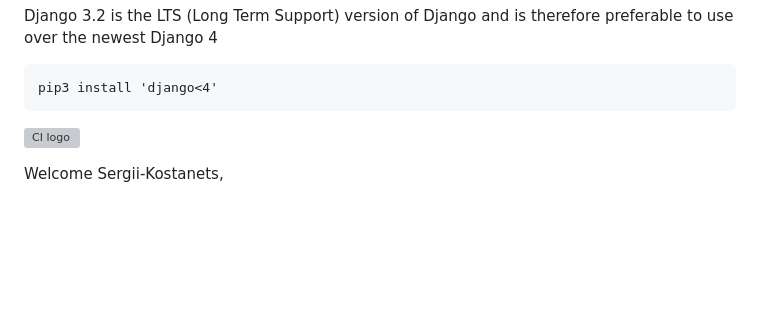
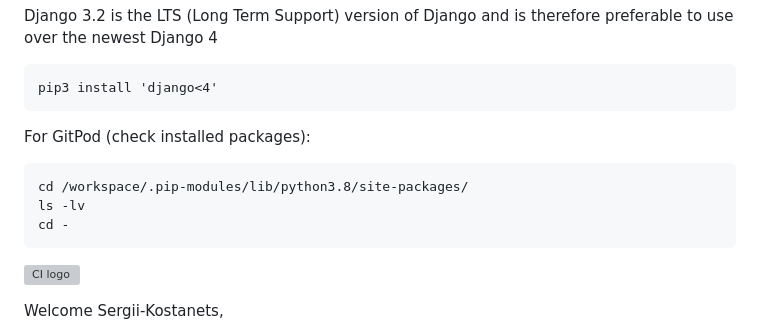
Before and after one commit to Sergii-Kostanets/codeinstitute-django, a Markdown page: README.md, the part around the change. GitHub-like rendering; blank space fills up the shorter version; grey boxes are pictures that could not be loaded.

````diff
--- a/README.md
+++ b/README.md
@@ -6,6 +6,13 @@ pip3 install django
 Django 3.2 is the LTS (Long Term Support) version of Django and is therefore preferable to use over the newest Django 4
 ```
 pip3 install 'django<4'
+```
+
+For GitPod (check installed packages):
+```
+cd /workspace/.pip-modules/lib/python3.8/site-packages/
+ls -lv
+cd -
 ```
 
 ![CI logo](https://codeinstitute.s3.amazonaws.com/fullstack/ci_logo_small.png)
````
